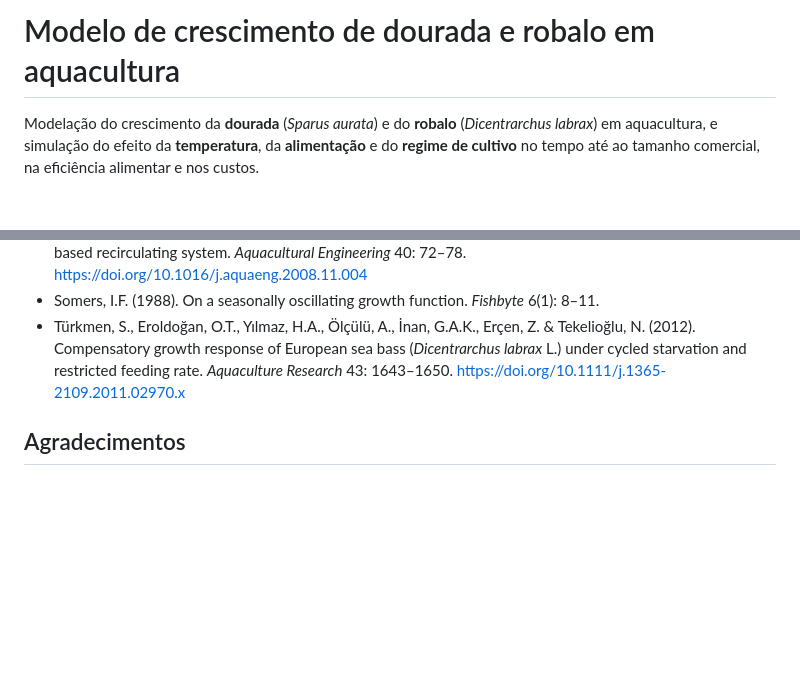
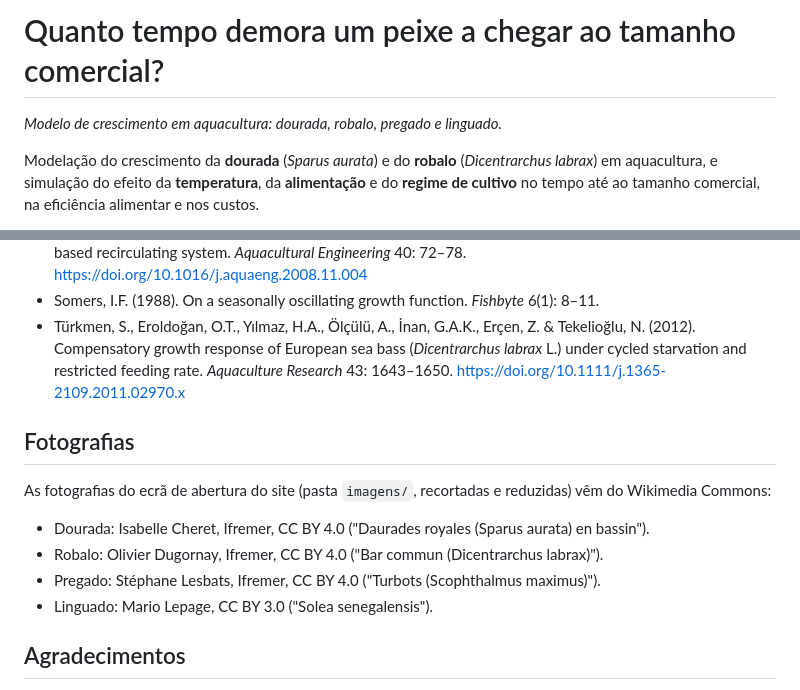
Before and after one commit to dinistcosta/aquaculture-growth-model, a Markdown page: README.md, 2 parts joined by grey strips. Rendered like a GitHub page; blank space fills up the shorter version.

```diff
--- a/README.md
+++ b/README.md
@@ -1,4 +1,6 @@
-# Modelo de crescimento de dourada e robalo em aquacultura
+# Quanto tempo demora um peixe a chegar ao tamanho comercial?
+
+*Modelo de crescimento em aquacultura: dourada, robalo, pregado e linguado.*
 
 Modelação do crescimento da **dourada** (*Sparus aurata*) e do **robalo** (*Dicentrarchus labrax*) em aquacultura, e simulação do efeito da **temperatura**, da **alimentação** e do **regime de cultivo** no tempo até ao tamanho comercial, na eficiência alimentar e nos custos.
 
@@ -247,6 +249,14 @@ Python · NumPy · pandas · Matplotlib · seaborn · SciPy · Jupyter · Stream
 - Somers, I.F. (1988). On a seasonally oscillating growth function. *Fishbyte* 6(1): 8–11.
 - Türkmen, S., Eroldoğan, O.T., Yılmaz, H.A., Ölçülü, A., İnan, G.A.K., Erçen, Z. & Tekelioğlu, N. (2012). Compensatory growth response of European sea bass (*Dicentrarchus labrax* L.) under cycled starvation and restricted feeding rate. *Aquaculture Research* 43: 1643–1650. https://doi.org/10.1111/j.1365-2109.2011.02970.x
 
+## Fotografias
+
+As fotografias do ecrã de abertura do site (pasta `imagens/`, recortadas e reduzidas) vêm do Wikimedia Commons:
+- Dourada: Isabelle Cheret, Ifremer, CC BY 4.0 ("Daurades royales (Sparus aurata) en bassin").
+- Robalo: Olivier Dugornay, Ifremer, CC BY 4.0 ("Bar commun (Dicentrarchus labrax)").
+- Pregado: Stéphane Lesbats, Ifremer, CC BY 4.0 ("Turbots (Scophthalmus maximus)").
+- Linguado: Mario Lepage, CC BY 3.0 ("Solea senegalensis").
+
 ## Agradecimentos
 
 Parte do código e da documentação deste projeto foi desenvolvida com a ajuda do **Claude** (Anthropic), um assistente de inteligência artificial. As escolhas científicas, a verificação das referências e a interpretação dos resultados foram revistas pelo autor.
```
Also changed, not shown: imagens/dourada.jpg (added), imagens/linguado.jpg (added), imagens/pregado.jpg (added), imagens/robalo.jpg (added), 2 other files.
